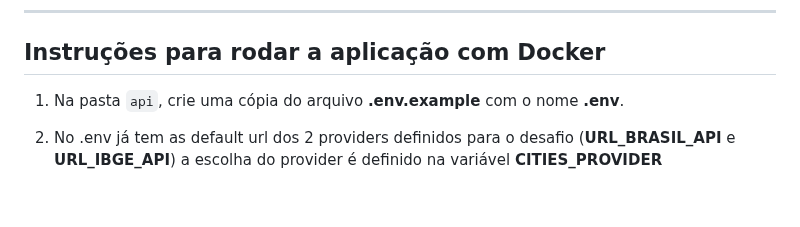
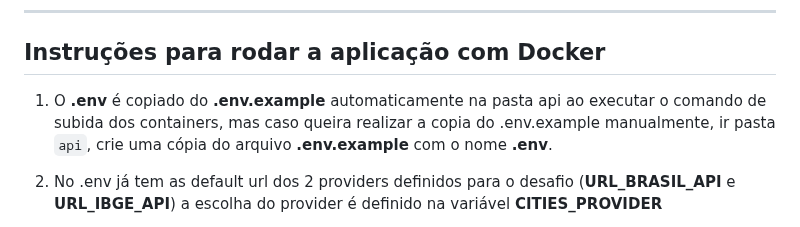
Before and after one commit to felipehenrique159/desafio_idez_digital, a Markdown page: README.md, the part around one of its changes. GitHub-like rendering; blank space fills up the shorter version.

Commit message:
docs: ajustado readme

```diff
--- a/README.md
+++ b/README.md
@@ -8,7 +8,7 @@ Este projeto consiste em uma aplicação para consulta de cidades brasileiras po
 
 ## Instruções para rodar a aplicação com Docker
 
-1. Na pasta `api`, crie uma cópia do arquivo **.env.example** com o nome **.env**.
+1. O **.env** é copiado do **.env.example** automaticamente na pasta api ao executar o comando de subida dos containers, mas caso queira realizar a copia do .env.example manualmente, ir pasta `api`, crie uma cópia do arquivo **.env.example** com o nome **.env**.
 2. No .env já tem as default url dos 2 providers definidos para o desafio (**URL_BRASIL_API** e **URL_IBGE_API**) a escolha do provider é definido na variável **CITIES_PROVIDER**
 3. Na raiz do projeto, execute o comando abaixo para subir todos os containers (API, Nginx, Redis, SPA):
 
```
Also changed, not shown: other parts of README.md (+2 -1 lines).
